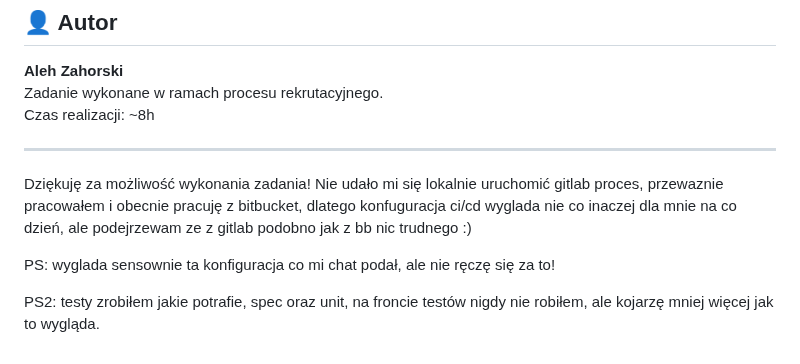
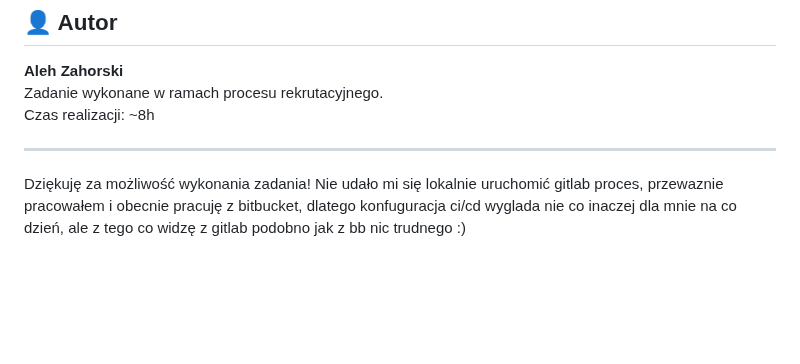
Before and after one commit to AlehZahorski/medical-system, a Markdown page: README.md, the part around the change. Rendered like a GitHub page; blank space fills up the shorter version.

```diff
--- a/README.md
+++ b/README.md
@@ -147,9 +147,4 @@ Dziękuję za możliwość wykonania zadania!
 Nie udało mi się lokalnie uruchomić gitlab proces,
 przewaznie pracowałem i obecnie pracuję z bitbucket,
 dlatego konfuguracja ci/cd wyglada nie co inaczej dla mnie na co dzień,
-ale podejrzewam ze z gitlab podobno jak z bb nic trudnego :)
-
-PS: wyglada sensownie ta konfiguracja co mi chat podał, ale nie ręczę się za to!
-
-PS2: testy zrobiłem jakie potrafie, spec oraz unit, na froncie testów nigdy nie robiłem,
-ale kojarzę mniej więcej jak to wygląda.
+ale z tego co widzę z gitlab podobno jak z bb nic trudnego :)
```
